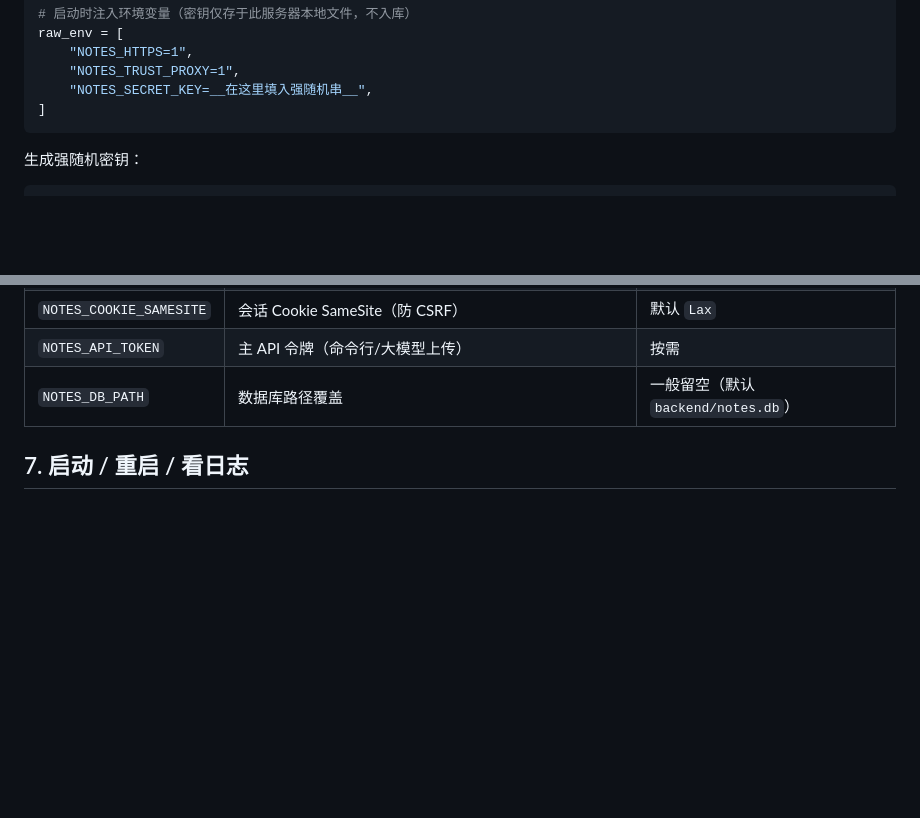
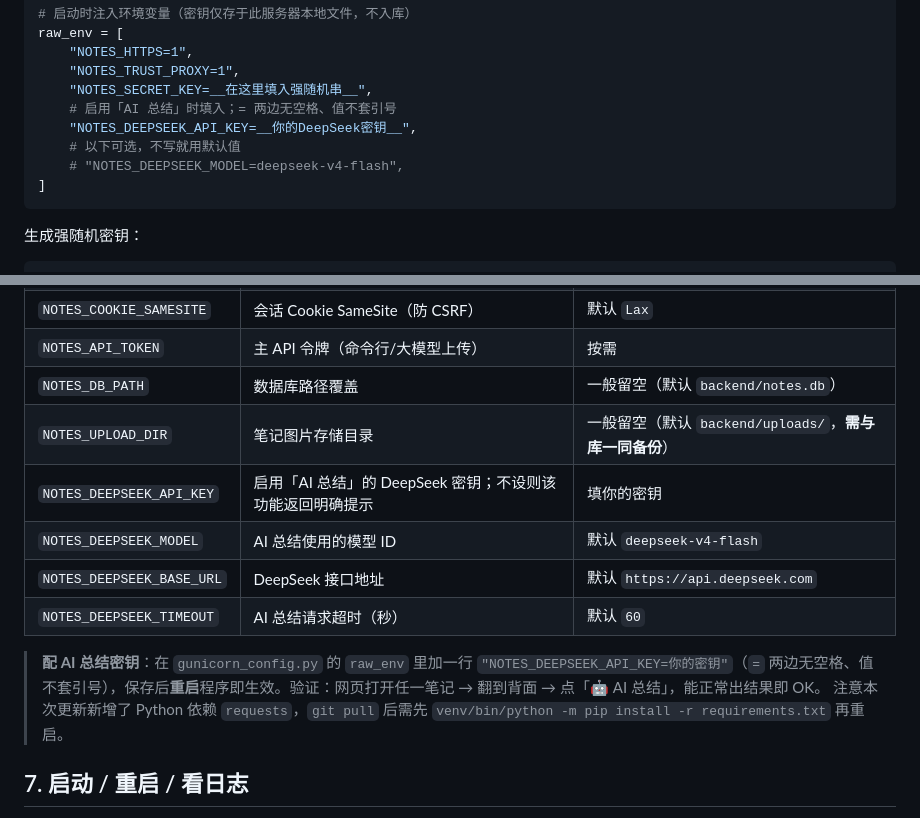
Before and after one commit to qzx9934/notes-system, a Markdown page: docs/deploy/宝塔部署.md, 2 parts joined by grey strips. Rendered like a GitHub page; blank space fills up the shorter version.

Commit message:
部署文档：补充 AI 总结(DeepSeek)与图片目录环境变量
- 宝塔部署文档环境变量表新增 NOTES_DEEPSEEK_* 与 NOTES_UPLOAD_DIR
- raw_env 示例加入 NOTES_DEEPSEEK_API_KEY，并提示 git pull 后需安装新依赖 requests

https://claude.ai/code/session_01XkZAsvRRpcZssxGNtoot8C

````diff
--- a/docs/deploy/宝塔部署.md
+++ b/docs/deploy/宝塔部署.md
@@ -59,6 +59,10 @@ raw_env = [
     "NOTES_HTTPS=1",
     "NOTES_TRUST_PROXY=1",
     "NOTES_SECRET_KEY=__在这里填入强随机串__",
+    # 启用「AI 总结」时填入；= 两边无空格、值不套引号
+    "NOTES_DEEPSEEK_API_KEY=__你的DeepSeek密钥__",
+    # 以下可选，不写就用默认值
+    # "NOTES_DEEPSEEK_MODEL=deepseek-v4-flash",
 ]
 ```
 
@@ -120,6 +124,14 @@ TLS 在 Nginx 层终止，后端只跑 HTTP（`127.0.0.1:5000`）。
 | `NOTES_COOKIE_SAMESITE` | 会话 Cookie SameSite（防 CSRF） | 默认 `Lax` |
 | `NOTES_API_TOKEN` | 主 API 令牌（命令行/大模型上传） | 按需 |
 | `NOTES_DB_PATH` | 数据库路径覆盖 | 一般留空（默认 `backend/notes.db`） |
+| `NOTES_UPLOAD_DIR` | 笔记图片存储目录 | 一般留空（默认 `backend/uploads/`，**需与库一同备份**） |
+| `NOTES_DEEPSEEK_API_KEY` | 启用「AI 总结」的 DeepSeek 密钥；不设则该功能返回明确提示 | 填你的密钥 |
+| `NOTES_DEEPSEEK_MODEL` | AI 总结使用的模型 ID | 默认 `deepseek-v4-flash` |
+| `NOTES_DEEPSEEK_BASE_URL` | DeepSeek 接口地址 | 默认 `https://api.deepseek.com` |
+| `NOTES_DEEPSEEK_TIMEOUT` | AI 总结请求超时（秒） | 默认 `60` |
+
+> **配 AI 总结密钥**：在 `gunicorn_config.py` 的 `raw_env` 里加一行 `"NOTES_DEEPSEEK_API_KEY=你的密钥"`（`=` 两边无空格、值不套引号），保存后**重启**程序即生效。验证：网页打开任一笔记 → 翻到背面 → 点「🤖 AI 总结」，能正常出结果即 OK。
+> 注意本次更新新增了 Python 依赖 `requests`，`git pull` 后需先 `venv/bin/python -m pip install -r requirements.txt` 再重启。
 
 ## 7. 启动 / 重启 / 看日志
 
````
